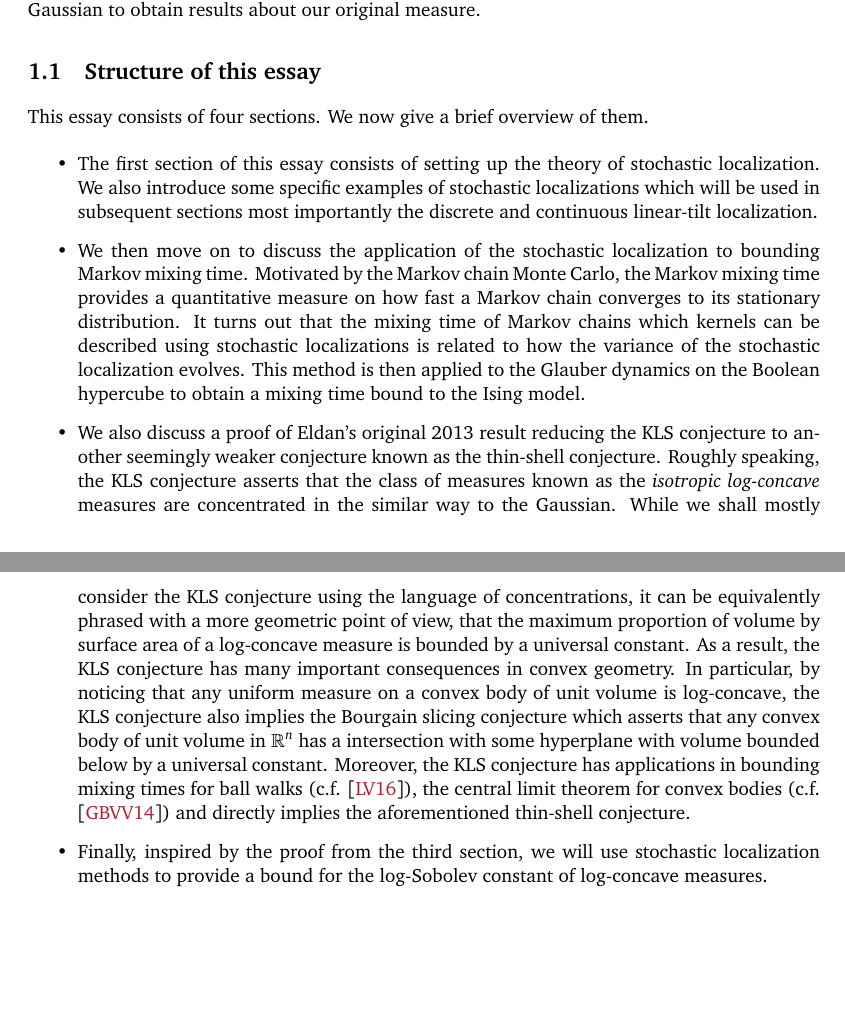
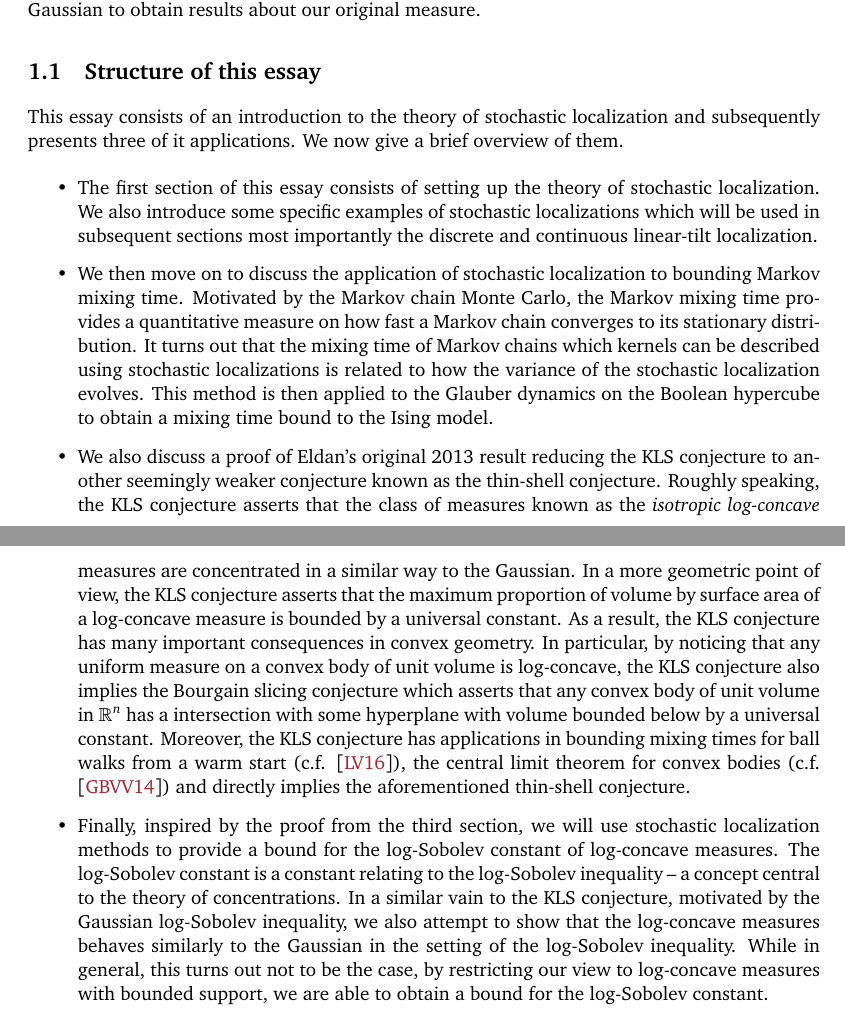
Before and after one commit to kex-y/part-iii-essay, a LaTeX document (main.tex, which reads sections/introduction.tex): two parts of pages 3 and 4 of 40, joined at a grey line, cut so that both start at the same text, the shorter picture padded with empty space. Compiled offline with pdfLaTeX.

Commit message:
more intro

```diff
--- a/sections/introduction.tex
+++ b/sections/introduction.tex
@@ -26,13 +26,14 @@ helpful as Gaussian measures are well understood and we can use properties of th
 results about our original measure.
 \subsection{Structure of this essay}
 
-This essay consists of four sections. We now give a brief overview of them.
+This essay consists of an introduction to the theory of stochastic localization and subsequently presents three
+of it applications. We now give a brief overview of them.
 
 \begin{itemize}
   \item The first section of this essay consists of setting up the theory of stochastic localization.
     We also introduce some specific examples of stochastic localizations which will be used in subsequent
     sections most importantly the discrete and continuous linear-tilt localization.
-  \item We then move on to discuss the application of the stochastic localization to bounding Markov
+  \item We then move on to discuss the application of stochastic localization to bounding Markov
     mixing time. Motivated by the Markov chain Monte Carlo, the Markov mixing time provides a quantitative
     measure on how fast a Markov chain converges to its stationary distribution. It turns out that
     the mixing time of Markov chains which kernels can be described using stochastic localizations
@@ -40,17 +41,27 @@ This essay consists of four sections. We now give a brief overview of them.
     to the Glauber dynamics on the Boolean hypercube to obtain a mixing time bound to the Ising model.
   \item We also discuss a proof of Eldan's original 2013 result reducing the KLS conjecture to another seemingly
     weaker conjecture known as the thin-shell conjecture. Roughly speaking, the KLS conjecture asserts
-    that the class of measures known as the \textit{isotropic log-concave} measures are concentrated in the similar
-    way to the Gaussian. While we shall mostly consider the KLS conjecture using the language
-    of concentrations, it can be equivalently phrased with a more geometric point of view, that the
+    that the class of measures known as the \textit{isotropic log-concave} measures are concentrated in a similar
+    way to the Gaussian. In a more geometric point of view, the KLS conjecture asserts that the
     maximum proportion of volume by surface area of a log-concave measure is bounded by a universal constant.
     As a result, the KLS conjecture has many important consequences in convex geometry.
     In particular, by noticing that any uniform measure on a convex body of unit volume is log-concave,
     the KLS conjecture also implies the Bourgain slicing conjecture which asserts that any convex body
     of unit volume in \(\mathbb{R}^n\) has a intersection with some hyperplane with volume bounded below
     by a universal constant. Moreover, the KLS conjecture has applications in bounding mixing times for
-    ball walks (c.f. \cite{Lee_2016}), the central limit theorem for convex bodies (c.f. \cite{Giannopoulos})
+    ball walks from a warm start (c.f. \cite{Lee_2016}), the central limit theorem for convex bodies (c.f. \cite{Giannopoulos})
     and directly implies the aforementioned thin-shell conjecture.
+
+    % To achieve Eldan's reduction of the KLS to the thin-shell conjecture, we will utilize the continuous
+    % linear-tilt localization,
+
   \item Finally, inspired by the proof from the third section, we will use stochastic localization methods to
-    provide a bound for the log-Sobolev constant of log-concave measures.
+    provide a bound for the log-Sobolev constant of log-concave measures. The log-Sobolev constant is
+    a constant relating to the log-Sobolev inequality -- a concept central to the theory of concentrations.
+    In a similar vain to the KLS conjecture, motivated by the Gaussian log-Sobolev inequality, we also
+    attempt to show that the log-concave measures behaves similarly to the Gaussian in the setting of
+    the log-Sobolev inequality. While in general, this turns out not to be the case, by restricting
+    our view to log-concave measures with bounded support, we are able to obtain a bound for the
+    log-Sobolev constant.
+
 \end{itemize}
```
Also changed, not shown: main.pdf.
